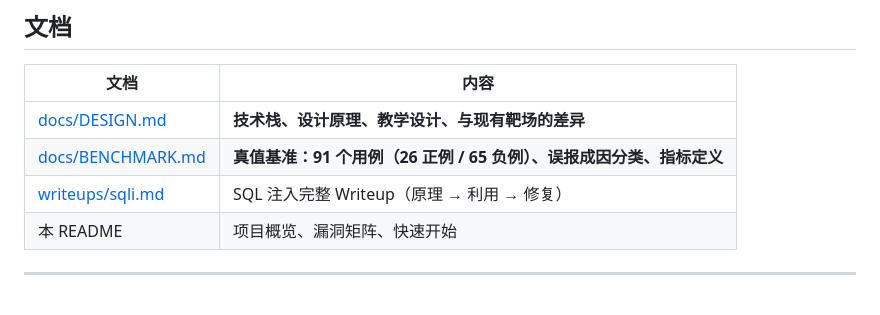
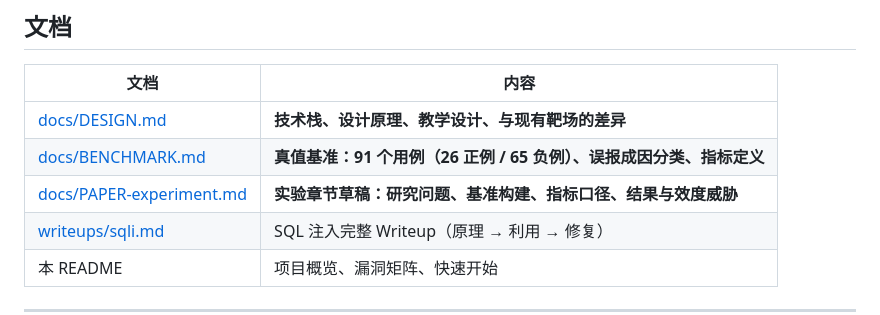
Before and after one commit to hediwen831-star/vulnlab, a Markdown page: README.md, the part around the change. GitHub-like rendering; blank space fills up the shorter version.

```diff
--- a/README.md
+++ b/README.md
@@ -34,6 +34,7 @@
 |---|---|
 | [docs/DESIGN.md](docs/DESIGN.md) | **技术栈、设计原理、教学设计、与现有靶场的差异** |
 | [docs/BENCHMARK.md](docs/BENCHMARK.md) | **真值基准：91 个用例（26 正例 / 65 负例）、误报成因分类、指标定义** |
+| [docs/PAPER-experiment.md](docs/PAPER-experiment.md) | **实验章节草稿：研究问题、基准构建、指标口径、结果与效度威胁** |
 | [writeups/sqli.md](writeups/sqli.md) | SQL 注入完整 Writeup（原理 → 利用 → 修复） |
 | 本 README | 项目概览、漏洞矩阵、快速开始 |
 
```
Also changed, not shown: docs/PAPER-experiment.md (added, +198 -0 lines).
